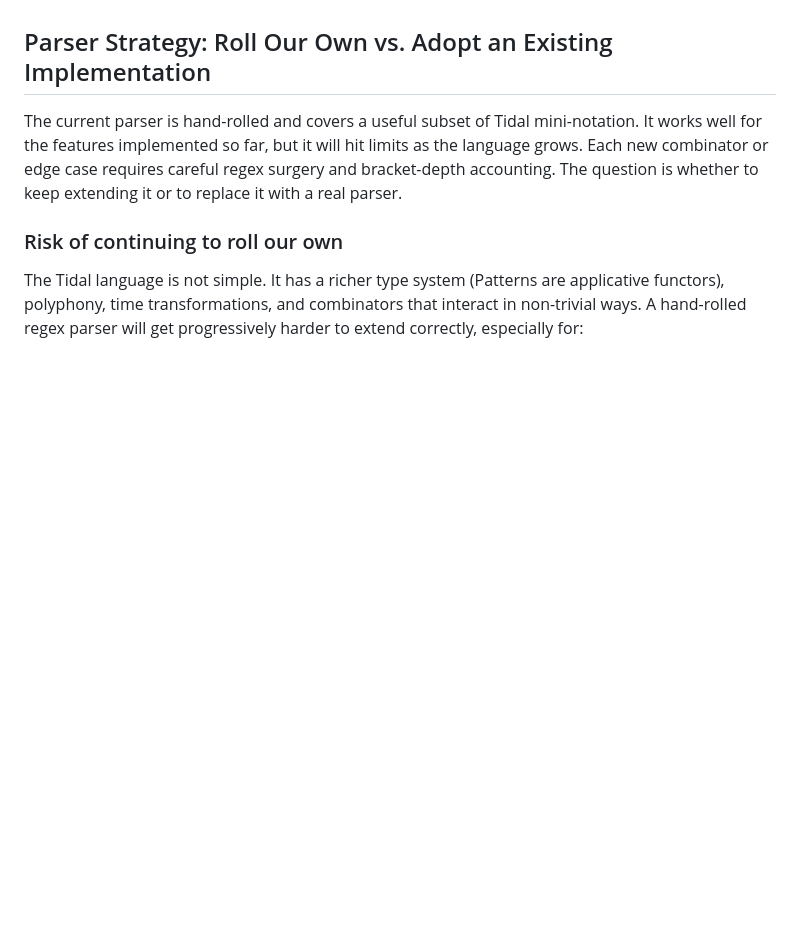
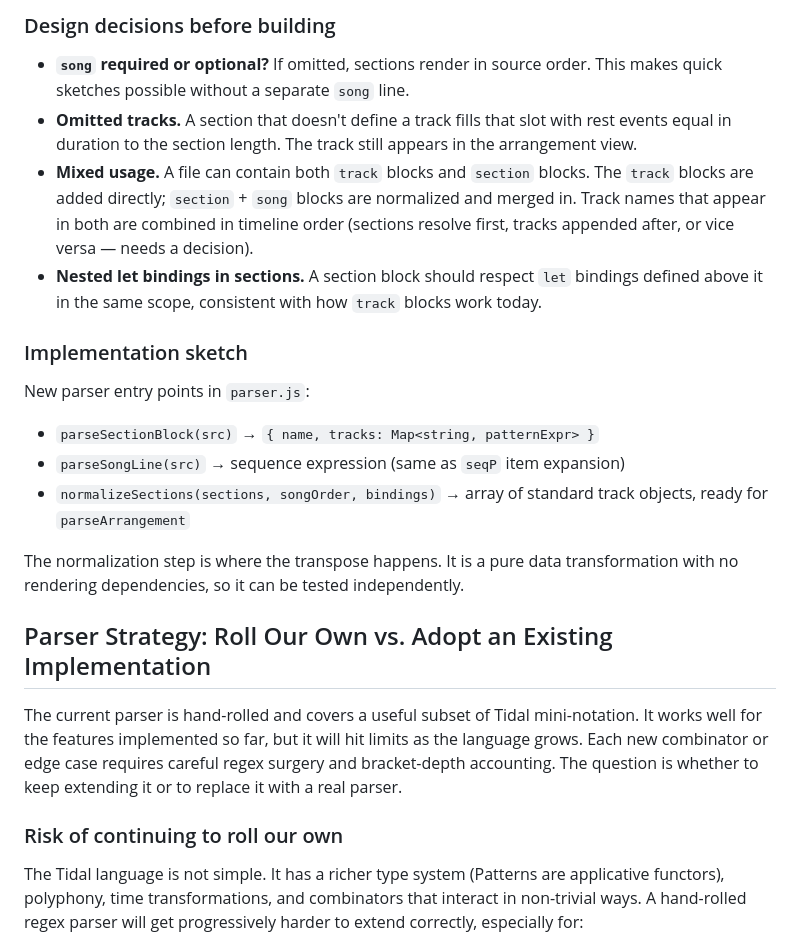
Before and after one commit to dnewcome/tidal-arranger, a Markdown page: PLAN.md, the part around one of its changes. Drawn GitHub-style; blank space fills up the shorter version.

```diff
--- a/PLAN.md
+++ b/PLAN.md
@@ -51,3 +114,19 @@ These are well-defined and a natural next step after MIDI export.
+### Design decisions before building
+
+- **`song` required or optional?** If omitted, sections render in source order. This makes quick sketches possible without a separate `song` line.
+- **Omitted tracks.** A section that doesn't define a track fills that slot with rest events equal in duration to the section length. The track still appears in the arrangement view.
+- **Mixed usage.** A file can contain both `track` blocks and `section` blocks. The `track` blocks are added directly; `section` + `song` blocks are normalized and merged in. Track names that appear in both are combined in timeline order (sections resolve first, tracks appended after, or vice versa — needs a decision).
+- **Nested let bindings in sections.** A section block should respect `let` bindings defined above it in the same scope, consistent with how `track` blocks work today.
+
+### Implementation sketch
+
+New parser entry points in `parser.js`:
+
+- `parseSectionBlock(src)` → `{ name, tracks: Map<string, patternExpr> }`
+- `parseSongLine(src)` → sequence expression (same as `seqP` item expansion)
+- `normalizeSections(sections, songOrder, bindings)` → array of standard track objects, ready for `parseArrangement`
+
+The normalization step is where the transpose happens. It is a pure data transformation with no rendering dependencies, so it can be tested independently.
 
 ## Parser Strategy: Roll Our Own vs. Adopt an Existing Implementation
 
```
Also changed, not shown: other parts of PLAN.md (+63 -0 lines).
